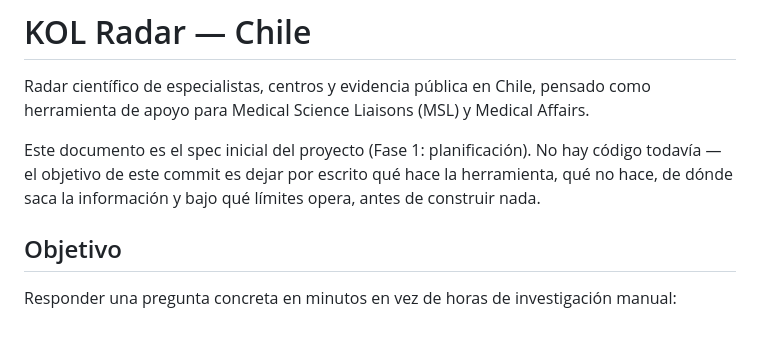
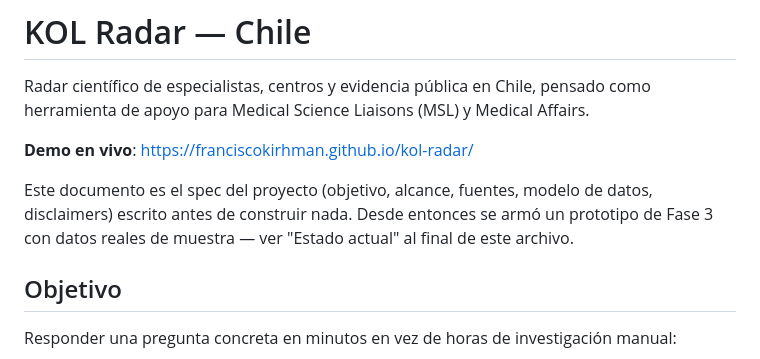
Before and after one commit to FranciscoKirhman/kol-radar, a Markdown page: README.md, the part around the change. Rendered like a GitHub page; blank space fills up the shorter version.

Commit message:
Add live demo link to README
GitHub Pages is enabled and serving from main branch root:
https://franciscokirhman.github.io/kol-radar/

```diff
--- a/README.md
+++ b/README.md
@@ -3,9 +3,11 @@
 Radar científico de especialistas, centros y evidencia pública en Chile, pensado como
 herramienta de apoyo para Medical Science Liaisons (MSL) y Medical Affairs.
 
-Este documento es el spec inicial del proyecto (Fase 1: planificación). No hay código
-todavía — el objetivo de este commit es dejar por escrito qué hace la herramienta, qué
-no hace, de dónde saca la información y bajo qué límites opera, antes de construir nada.
+**Demo en vivo**: <https://franciscokirhman.github.io/kol-radar/>
+
+Este documento es el spec del proyecto (objetivo, alcance, fuentes, modelo de datos,
+disclaimers) escrito antes de construir nada. Desde entonces se armó un prototipo de
+Fase 3 con datos reales de muestra — ver "Estado actual" al final de este archivo.
 
 ## Objetivo
 
```
